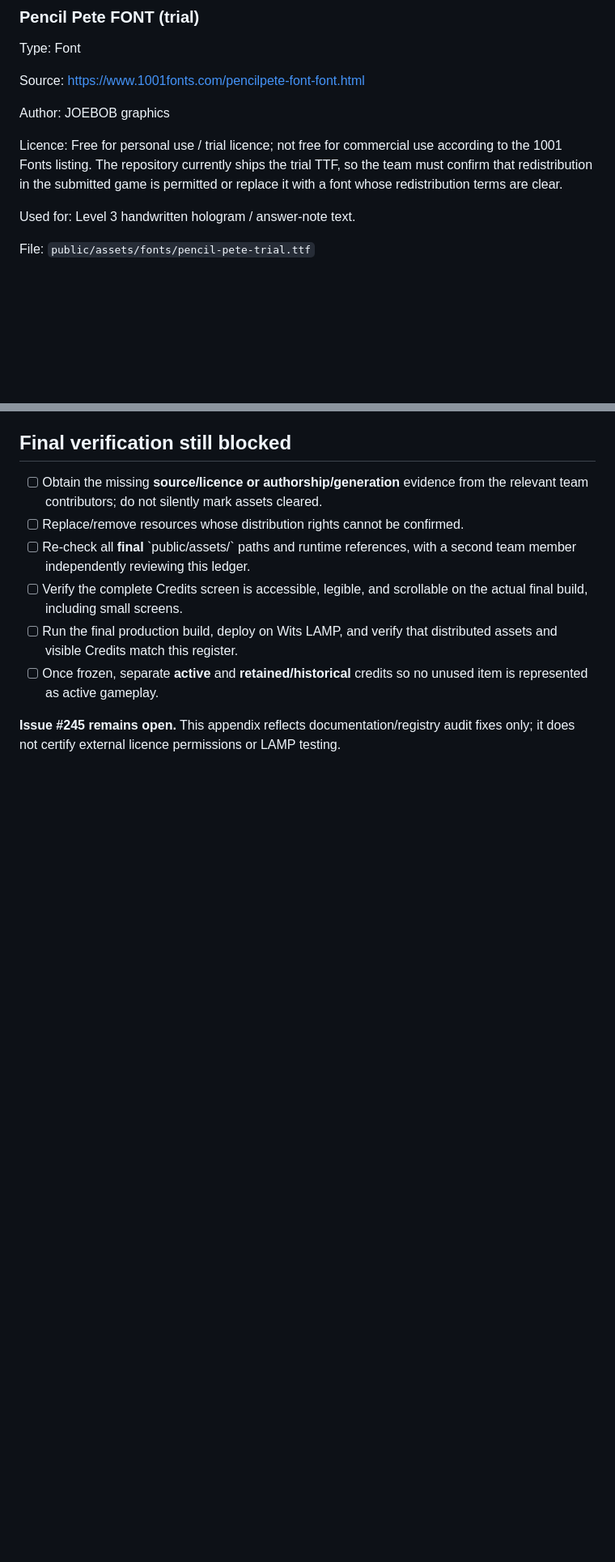
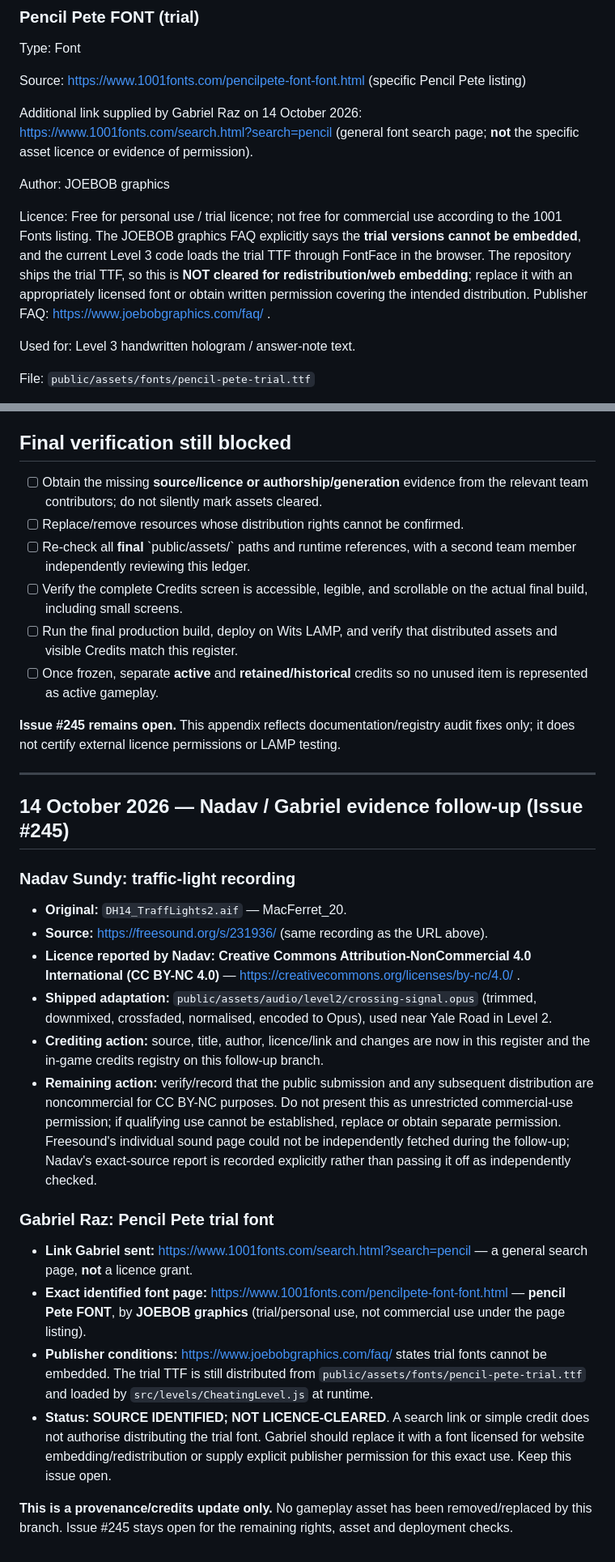
Before and after one commit to DeanFeldman/Wits-commute-simulator, a Markdown page: docs/ASSETS_AND_CREDITS.md, 2 parts joined by grey strips. Shown at 81% size. GitHub-like rendering; blank space fills up the shorter version.

Commit message:
docs(credits): record Nadav CC BY-NC sound and Gabriel font source #245

```diff
--- a/docs/ASSETS_AND_CREDITS.md
+++ b/docs/ASSETS_AND_CREDITS.md
@@ -195,16 +195,23 @@ Modified: No
 Type: Font
 
 Source:
-https://www.1001fonts.com/pencilpete-font-font.html
+https://www.1001fonts.com/pencilpete-font-font.html (specific Pencil Pete listing)
+
+Additional link supplied by Gabriel Raz on 14 October 2026:
+https://www.1001fonts.com/search.html?search=pencil (general font search page;
+**not** the specific asset licence or evidence of permission).
 
 Author:
 JOEBOB graphics
 
 Licence:
 Free for personal use / trial licence; not free for commercial use according to
-the 1001 Fonts listing. The repository currently ships the trial TTF, so the team
-must confirm that redistribution in the submitted game is permitted or replace it
-with a font whose redistribution terms are clear.
+the 1001 Fonts listing. The JOEBOB graphics FAQ explicitly says the **trial
+versions cannot be embedded**, and the current Level 3 code loads the trial TTF
+through FontFace in the browser. The repository ships the trial TTF, so this is
+**NOT cleared for redistribution/web embedding**; replace it with an appropriately
+licensed font or obtain written permission covering the intended distribution.
+Publisher FAQ: https://www.joebobgraphics.com/faq/ .
 
 Used for:
 Level 3 handwritten hologram / answer-note text.
@@ -1915,3 +1940,26 @@ from a third party (author, URL and licence), with supporting records. Do
 **Issue #245 remains open.** This appendix reflects documentation/registry
 audit fixes only; it does not certify external licence permissions or LAMP
 testing.
+
+
+---
+
+## 14 October 2026 — Nadav / Gabriel evidence follow-up (Issue #245)
+
+### Nadav Sundy: traffic-light recording
+
+- **Original:** `DH14_TraffLights2.aif` — MacFerret_20.
+- **Source:** https://freesound.org/s/231936/ (same recording as the URL above).
+- **Licence reported by Nadav:** **Creative Commons Attribution-NonCommercial 4.0 International (CC BY-NC 4.0)** — https://creativecommons.org/licenses/by-nc/4.0/ .
+- **Shipped adaptation:** `public/assets/audio/level2/crossing-signal.opus` (trimmed, downmixed, crossfaded, normalised, encoded to Opus), used near Yale Road in Level 2.
+- **Crediting action:** source, title, author, licence/link and changes are now in this register and the in-game credits registry on this follow-up branch.
+- **Remaining action:** verify/record that the public submission and any subsequent distribution are noncommercial for CC BY-NC purposes. Do not present this as unrestricted commercial-use permission; if qualifying use cannot be established, replace or obtain separate permission. Freesound's individual sound page could not be independently fetched during the follow-up; Nadav's exact-source report is recorded explicitly rather than passing it off as independently checked.
+
+### Gabriel Raz: Pencil Pete trial font
+
+- **Link Gabriel sent:** https://www.1001fonts.com/search.html?search=pencil — a general search page, **not** a licence grant.
+- **Exact identified font page:** https://www.1001fonts.com/pencilpete-font-font.html — **pencil Pete FONT**, by **JOEBOB graphics** (trial/personal use, not commercial use under the page listing).
+- **Publisher conditions:** https://www.joebobgraphics.com/faq/ states trial fonts cannot be embedded. The trial TTF is still distributed from `public/assets/fonts/pencil-pete-trial.ttf` and loaded by `src/levels/CheatingLevel.js` at runtime.
+- **Status:** **SOURCE IDENTIFIED; NOT LICENCE-CLEARED**. A search link or simple credit does not authorise distributing the trial font. Gabriel should replace it with a font licensed for website embedding/redistribution or supply explicit publisher permission for this exact use. Keep this issue open.
+
+**This is a provenance/credits update only.** No gameplay asset has been removed/replaced by this branch. Issue #245 stays open for the remaining rights, asset and deployment checks.
```
Also changed, not shown: other parts of docs/ASSETS_AND_CREDITS.md (+23 -5 lines).
